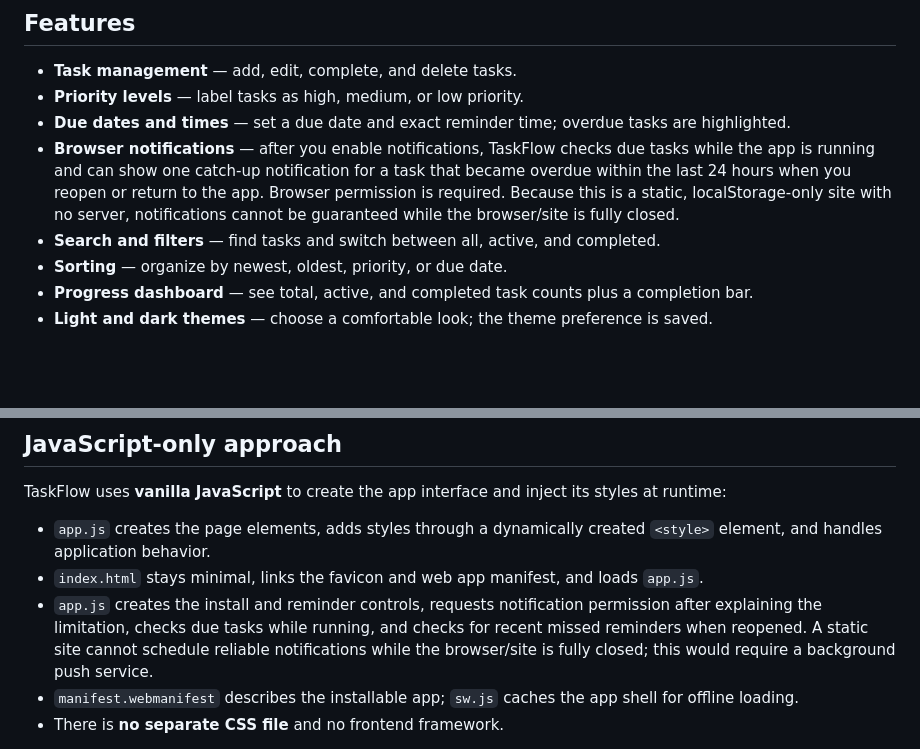
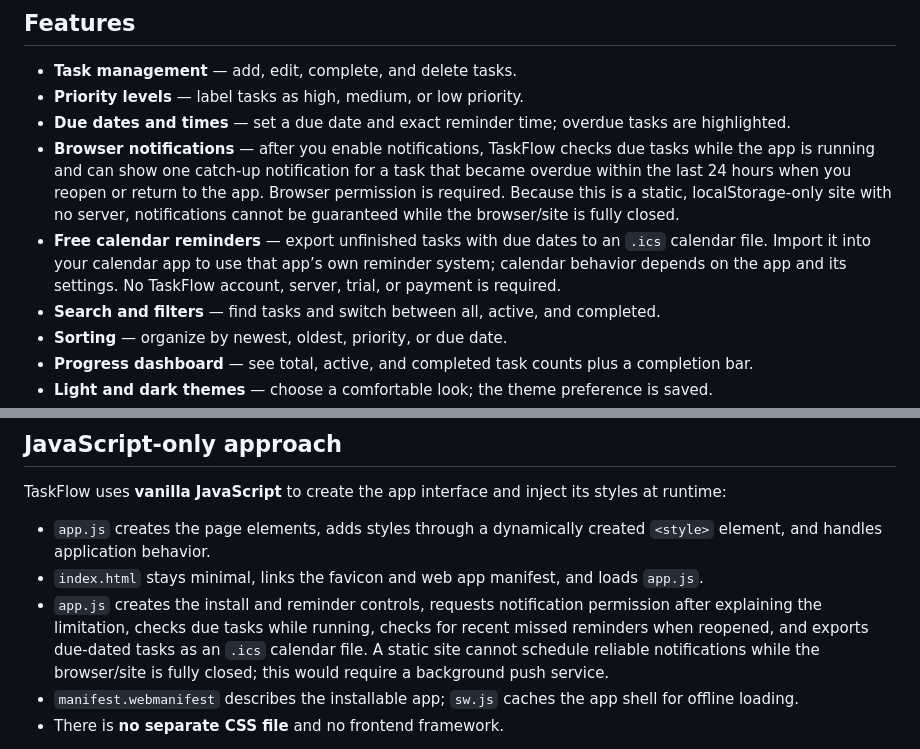
Before and after one commit to shreebalaji767/TaskFlow, a Markdown page: README.md, 2 parts joined by grey strips. GitHub-like rendering; blank space fills up the shorter version.

Commit message:
Document free calendar reminder export and static notification limits

```diff
--- a/README.md
+++ b/README.md
@@ -11,6 +11,7 @@
 - **Priority levels** — label tasks as high, medium, or low priority.
 - **Due dates and times** — set a due date and exact reminder time; overdue tasks are highlighted.
 - **Browser notifications** — after you enable notifications, TaskFlow checks due tasks while the app is running and can show one catch-up notification for a task that became overdue within the last 24 hours when you reopen or return to the app. Browser permission is required. Because this is a static, localStorage-only site with no server, notifications cannot be guaranteed while the browser/site is fully closed.
+- **Free calendar reminders** — export unfinished tasks with due dates to an `.ics` calendar file. Import it into your calendar app to use that app’s own reminder system; calendar behavior depends on the app and its settings. No TaskFlow account, server, trial, or payment is required.
 - **Search and filters** — find tasks and switch between all, active, and completed.
 - **Sorting** — organize by newest, oldest, priority, or due date.
 - **Progress dashboard** — see total, active, and completed task counts plus a completion bar.
@@ -28,7 +29,7 @@ TaskFlow uses **vanilla JavaScript** to create the app interface and inject its
 
 - `app.js` creates the page elements, adds styles through a dynamically created `<style>` element, and handles application behavior.
 - `index.html` stays minimal, links the favicon and web app manifest, and loads `app.js`.
-- `app.js` creates the install and reminder controls, requests notification permission after explaining the limitation, checks due tasks while running, and checks for recent missed reminders when reopened. A static site cannot schedule reliable notifications while the browser/site is fully closed; this would require a background push service.
+- `app.js` creates the install and reminder controls, requests notification permission after explaining the limitation, checks due tasks while running, checks for recent missed reminders when reopened, and exports due-dated tasks as an `.ics` calendar file. A static site cannot schedule reliable notifications while the browser/site is fully closed; this would require a background push service.
 - `manifest.webmanifest` describes the installable app; `sw.js` caches the app shell for offline loading.
 - There is **no separate CSS file** and no frontend framework.
 
```
